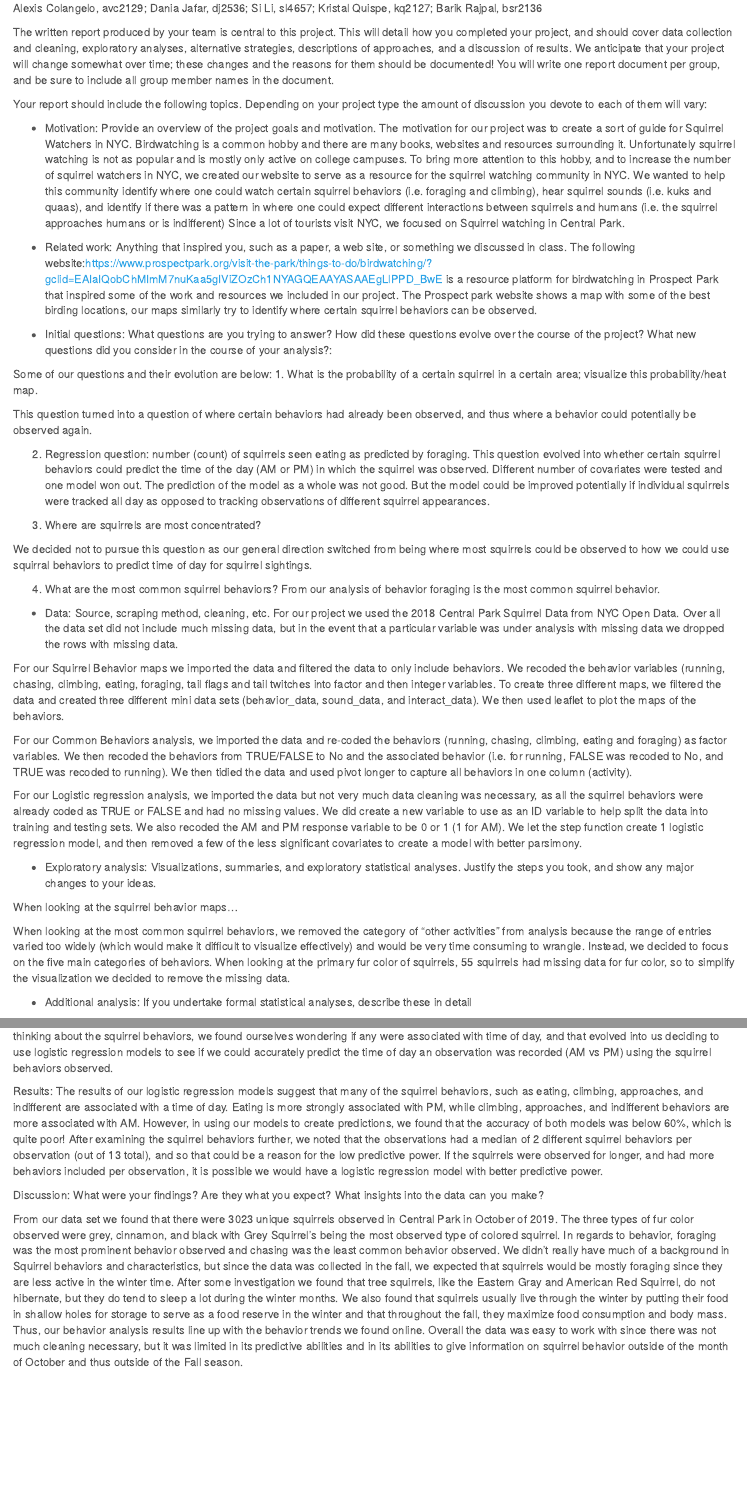
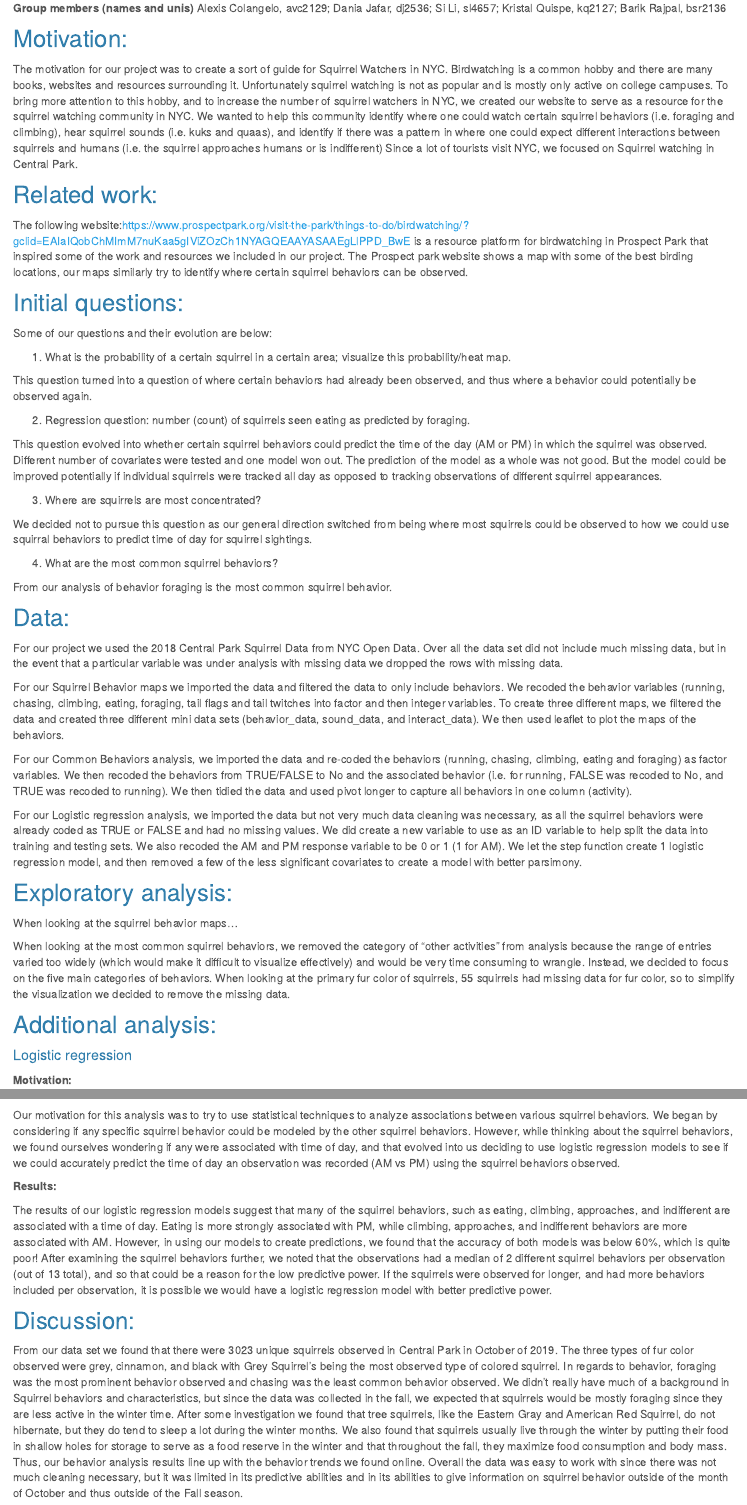
Before and after one commit to avcolangelo/team_9_final_project.github.io, an R Markdown document (report.Rmd): the page in a window 1100 px wide, from 200 px down before the commit and from 250 px down after it, and a second part further down, joined at a grey line. The pictures show the output file report.html that the author committed with the source, opened offline; library style sheets and scripts come from the installed R packages.

Commit message:
changed formating of the report

````diff
--- a/report.Rmd
+++ b/report.Rmd
@@ -8,43 +8,43 @@ output: github_document
 knitr::opts_chunk$set(echo = TRUE)
 ```
 
-## Group members (names and unis)
+The written report produced by your team is central to this project. This will detail how you completed your project, and should cover data collection and cleaning, exploratory analyses, alternative strategies, descriptions of approaches, and a discussion of results. We anticipate that your project will change somewhat over time; these changes and the reasons for them should be documented! You will write one report document per group, and be sure to include all group member names in the document.
+
+**Group members (names and unis)**
 Alexis Colangelo, avc2129;
 Dania Jafar, dj2536;
 Si Li, sl4657;
 Kristal Quispe, kq2127;
 Barik Rajpal, bsr2136
 
-The written report produced by your team is central to this project. This will detail how you completed your project, and should cover data collection and cleaning, exploratory analyses, alternative strategies, descriptions of approaches, and a discussion of results. We anticipate that your project will change somewhat over time; these changes and the reasons for them should be documented! You will write one report document per group, and be sure to include all group member names in the document.
-
-
-Your report should include the following topics. Depending on your project type the amount of discussion you devote to each of them will vary:
-
-* Motivation: Provide an overview of the project goals and motivation.
+## Motivation:
 The motivation for our project was to create a sort of guide for Squirrel Watchers in NYC. Birdwatching is a common hobby and there are many books, websites and resources surrounding it. Unfortunately squirrel watching is not as popular and is mostly only active on college campuses. To bring more attention to this hobby, and to increase the number of squirrel watchers in NYC, we created our website to serve as a resource for the squirrel watching community in NYC. We wanted to help this community identify where one could watch certain squirrel behaviors (i.e. foraging and climbing), hear squirrel sounds (i.e. kuks and quaas), and identify if there was a pattern in where one could expect different interactions between squirrels and humans (i.e. the squirrel approaches humans or is indifferent) Since a lot of tourists visit NYC, we focused on Squirrel watching in Central Park.
 
-* Related work: Anything that inspired you, such as a paper, a web site, or something we discussed in class.
+## Related work:
 The following website:https://www.prospectpark.org/visit-the-park/things-to-do/birdwatching/?gclid=EAIaIQobChMImM7nuKaa5gIViZOzCh1NYAGQEAAYASAAEgLlPPD_BwE is a resource platform for birdwatching in Prospect Park that inspired some of the work and resources we included in our project. The Prospect park website shows a map with some of the best birding locations, our maps similarly try to identify where certain squirrel behaviors can be observed.
 
-* Initial questions: What questions are you trying to answer? How did these questions evolve over the course of the project? What new questions did you consider in the course of your analysis?:
+## Initial questions:
 
 Some of our questions and their evolution are below:
+
 1.	What is the probability of a certain squirrel in a certain area; visualize this probability/heat map.
 
 This question turned into a question of where certain behaviors had already been observed, and thus where a behavior could potentially be observed again.
 
 2.	Regression question: number (count) of squirrels seen eating as predicted by foraging.
+
 This question evolved into whether certain squirrel behaviors could predict the time of the day (AM or PM) in which the squirrel was observed. Different number of covariates were tested and one model won out. The prediction of the model as a whole was not good. But the model could be improved potentially if individual squirrels were tracked all day as opposed to tracking observations of different squirrel appearances.
-
 
 3.	Where are squirrels are most concentrated?
 
 We decided not to pursue this question as our general direction switched from being where most squirrels could be observed to how we could use squirral behaviors to predict time of day for squirrel sightings.
 
 4.	What are the most common squirrel behaviors?
-	From our analysis of behavior foraging is the most common squirrel behavior.
 
-* Data: Source, scraping method, cleaning, etc.
+From our analysis of behavior foraging is the most common squirrel behavior.
+
+## Data:
+
 For our project we used the 2018 Central Park Squirrel Data from NYC Open Data. Over all the data set did not include much missing data, but in the event that a particular variable was under analysis with missing data we dropped the rows with missing data.
 
 For our Squirrel Behavior maps we imported the data and filtered the data to only include behaviors. We recoded the behavior variables (running, chasing, climbing, eating, foraging, tail flags and tail twitches into factor and then integer variables. To create three different maps, we filtered the data and created three different mini data sets (behavior_data, sound_data, and interact_data). We then used leaflet to plot the maps of the behaviors.
@@ -53,11 +53,11 @@ For our Common Behaviors analysis, we imported the data and re-coded the behavio
 
 For our Logistic regression analysis, we imported the data but not very much data cleaning was necessary, as all the squirrel behaviors were already coded as TRUE or FALSE and had no missing values. We did create a new variable to use as an ID variable to help split the data into training and testing sets. We also recoded the AM and PM response variable to be 0 or 1 (1 for AM). We let the step function create 1 logistic regression model, and then removed a few of the less significant covariates to create a model with better parsimony.
 
-* Exploratory analysis: Visualizations, summaries, and exploratory statistical analyses. Justify the steps you took, and show any major changes to your ideas.
+## Exploratory analysis:
 
 When looking at the squirrel behavior maps…
 
 When looking at the most common squirrel behaviors, we removed the category of "other activities" from analysis because the range of entries varied too widely (which would make it difficult to visualize effectively) and would be very time consuming to wrangle. Instead, we decided to focus on the five main categories of behaviors. When looking at the primary fur color of squirrels, 55 squirrels had missing data for fur color, so to simplify the visualization we decided to remove the missing data.
 
-* Additional analysis: If you undertake formal statistical analyses, describe these in detail
+## Additional analysis:
 
@@ -65,7 +64,13 @@ Logistic regression:
-Motivation: Our motivation for this analysis was to try to use statistical techniques to analyze associations between various squirrel behaviors. We began by considering if any specific squirrel behavior could be modeled by the other squirrel behaviors. However, while thinking about the squirrel behaviors, we found ourselves wondering if any were associated with time of day, and that evolved into us deciding to use logistic regression models to see if we could accurately predict the time of day an observation was recorded (AM vs PM) using the squirrel behaviors observed.
+#### Logistic regression
 
-Results: The results of our logistic regression models suggest that many of the squirrel behaviors, such as eating, climbing, approaches, and indifferent are associated with a time of day. Eating is more strongly associated with PM, while climbing, approaches, and indifferent behaviors are more associated with AM. However, in using our models to create predictions, we found that the accuracy of both models was below 60%, which is quite poor! After examining the squirrel behaviors further, we noted that the observations had a median of 2 different squirrel behaviors per observation (out of 13 total), and so that could be a reason for the low predictive power. If the squirrels were observed for longer, and had more behaviors included per observation, it is possible we would have a logistic regression model with better predictive power.
+**Motivation:**
 
-Discussion: What were your findings? Are they what you expect? What insights into the data can you make?
+Our motivation for this analysis was to try to use statistical techniques to analyze associations between various squirrel behaviors. We began by considering if any specific squirrel behavior could be modeled by the other squirrel behaviors. However, while thinking about the squirrel behaviors, we found ourselves wondering if any were associated with time of day, and that evolved into us deciding to use logistic regression models to see if we could accurately predict the time of day an observation was recorded (AM vs PM) using the squirrel behaviors observed.
+
+**Results:**
+
+The results of our logistic regression models suggest that many of the squirrel behaviors, such as eating, climbing, approaches, and indifferent are associated with a time of day. Eating is more strongly associated with PM, while climbing, approaches, and indifferent behaviors are more associated with AM. However, in using our models to create predictions, we found that the accuracy of both models was below 60%, which is quite poor! After examining the squirrel behaviors further, we noted that the observations had a median of 2 different squirrel behaviors per observation (out of 13 total), and so that could be a reason for the low predictive power. If the squirrels were observed for longer, and had more behaviors included per observation, it is possible we would have a logistic regression model with better predictive power.
+
+## Discussion:
 
 From our data set we found that there were 3023 unique squirrels observed in Central Park in October of 2019. The three types of fur color observed were grey, cinnamon, and black with Grey Squirrel’s being the most observed type of colored squirrel. In regards to behavior, foraging was the most prominent behavior observed and chasing was the least common behavior observed. We didn’t really have much of a background in Squirrel behaviors and characteristics, but since the data was collected in the fall, we expected that squirrels would be mostly foraging since they are less active in the winter time. After some investigation we found that tree squirrels, like the Eastern Gray and American Red Squirrel, do not hibernate, but they do tend to sleep a lot during the winter months. We also found that squirrels usually live through the winter by putting their food in shallow holes for storage to serve as a food reserve in the winter and that throughout the fall, they maximize food consumption and body mass. Thus, our behavior analysis results line up with the behavior trends we found online. Overall the data was easy to work with since there was not much cleaning necessary, but it was limited in its predictive abilities and in its abilities to give information on squirrel behavior outside of the month of October and thus outside of the Fall season.
````
Also changed, not shown: report.html, report.Rmd (1 more changed lines).
